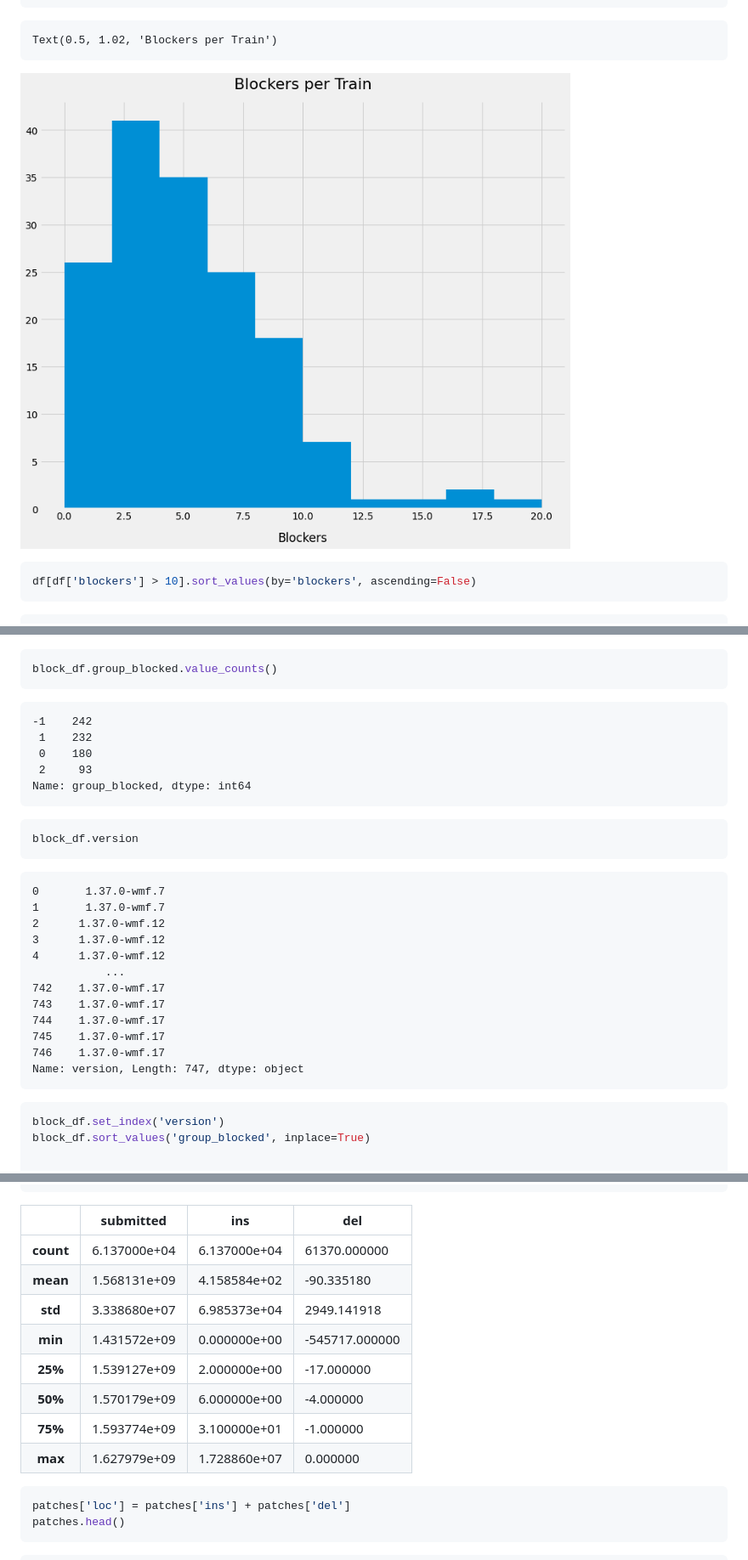
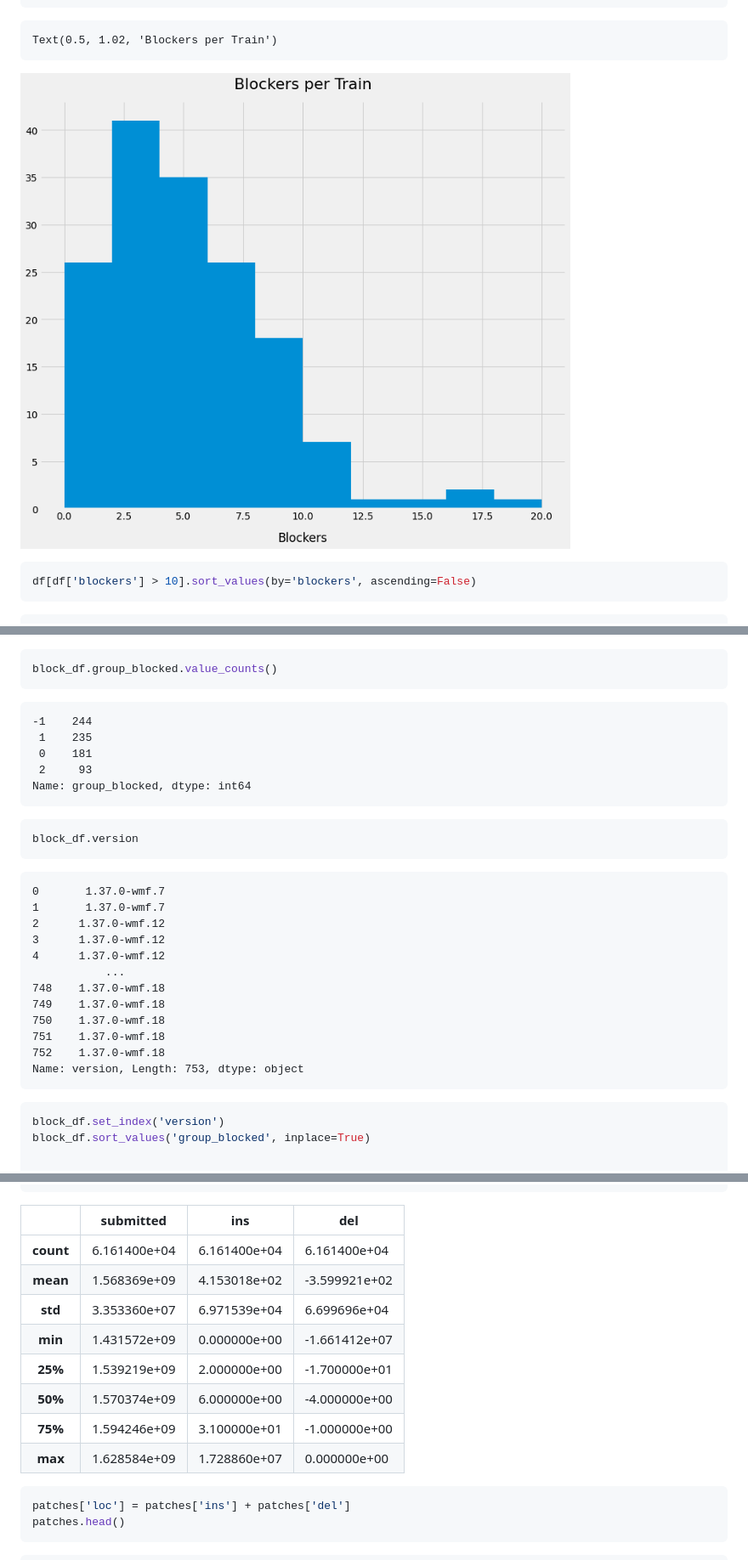
Before and after one commit to thcipriani/train-stats, a Markdown page: README.md, 3 parts joined by grey strips. Shown: that part at 85% size. Drawn GitHub-style; pictures changed too: README_files/README_3_1.png.

```diff
--- a/README.md
+++ b/README.md
@@ -529,9 +529,9 @@ block_df.group_blocked.value_counts()
 
 
 
-    -1    242
-     1    232
-     0    180
+    -1    244
+     1    235
+     0    181
      2     93
     Name: group_blocked, dtype: int64
 
@@ -551,12 +551,12 @@ block_df.version
     3      1.37.0-wmf.12
     4      1.37.0-wmf.12
                ...
-    742    1.37.0-wmf.17
-    743    1.37.0-wmf.17
-    744    1.37.0-wmf.17
-    745    1.37.0-wmf.17
-    746    1.37.0-wmf.17
-    Name: version, Length: 747, dtype: object
+    748    1.37.0-wmf.18
+    749    1.37.0-wmf.18
+    750    1.37.0-wmf.18
+    751    1.37.0-wmf.18
+    752    1.37.0-wmf.18
+    Name: version, Length: 753, dtype: object
 
 
 
@@ -634,51 +634,51 @@ patches.describe()
   <tbody>
     <tr>
       <th>count</th>
-      <td>6.137000e+04</td>
-      <td>6.137000e+04</td>
-      <td>61370.000000</td>
+      <td>6.161400e+04</td>
+      <td>6.161400e+04</td>
+      <td>6.161400e+04</td>
     </tr>
     <tr>
       <th>mean</th>
-      <td>1.568131e+09</td>
-      <td>4.158584e+02</td>
-      <td>-90.335180</td>
+      <td>1.568369e+09</td>
+      <td>4.153018e+02</td>
+      <td>-3.599921e+02</td>
     </tr>
     <tr>
       <th>std</th>
-      <td>3.338680e+07</td>
-      <td>6.985373e+04</td>
-      <td>2949.141918</td>
+      <td>3.353360e+07</td>
+      <td>6.971539e+04</td>
+      <td>6.699696e+04</td>
     </tr>
     <tr>
       <th>min</th>
       <td>1.431572e+09</td>
       <td>0.000000e+00</td>
-      <td>-545717.000000</td>
+      <td>-1.661412e+07</td>
     </tr>
     <tr>
       <th>25%</th>
-      <td>1.539127e+09</td>
+      <td>1.539219e+09</td>
       <td>2.000000e+00</td>
-      <td>-17.000000</td>
+      <td>-1.700000e+01</td>
     </tr>
     <tr>
       <th>50%</th>
-      <td>1.570179e+09</td>
+      <td>1.570374e+09</td>
       <td>6.000000e+00</td>
-      <td>-4.000000</td>
+      <td>-4.000000e+00</td>
     </tr>
     <tr>
       <th>75%</th>
-      <td>1.593774e+09</td>
+      <td>1.594246e+09</td>
       <td>3.100000e+01</td>
-      <td>-1.000000</td>
+      <td>-1.000000e+00</td>
     </tr>
     <tr>
       <th>max</th>
-      <td>1.627979e+09</td>
+      <td>1.628584e+09</td>
       <td>1.728860e+07</td>
-      <td>0.000000</td>
+      <td>0.000000e+00</td>
     </tr>
   </tbody>
 </table>
```
Also changed, not shown: other parts of README.md (+110 -3 lines), README_files/README_10_0.png, README_files/README_17_0.png (added), README_files/README_2_0.png, 1 other file.
